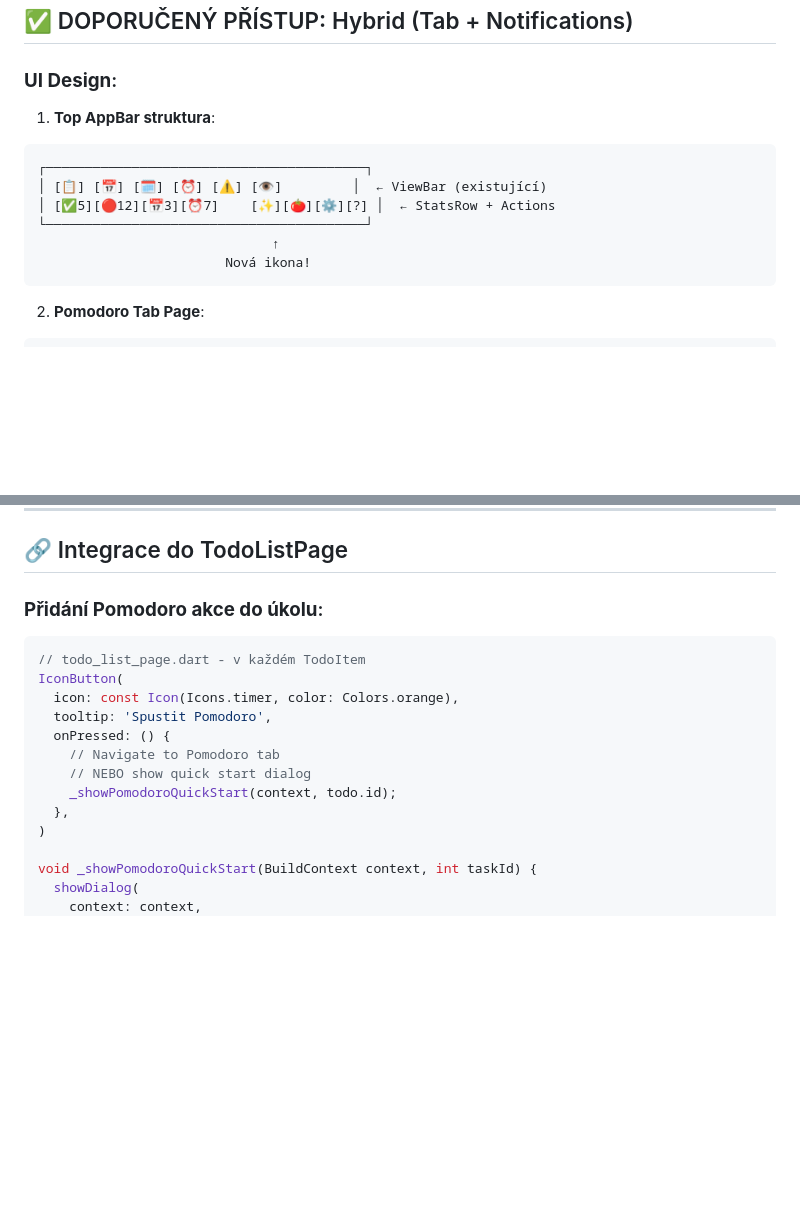
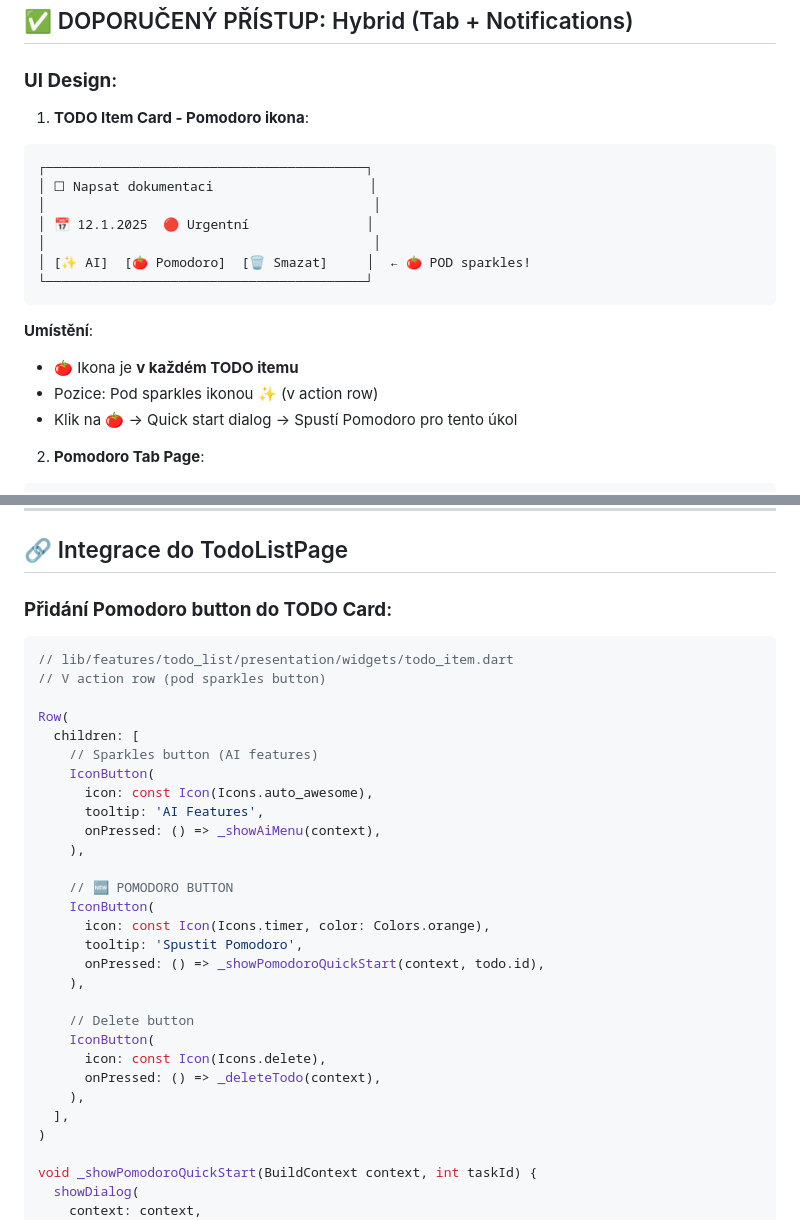
Before and after one commit to mastnacek/laidak, a Markdown page: pomodoro.md, 2 parts joined by grey strips. GitHub-like rendering; blank space fills up the shorter version.

````diff
--- a/pomodoro.md
+++ b/pomodoro.md
@@ -118,15 +118,21 @@ CREATE TABLE pomodoro_sessions (
 
 ### **UI Design**:
 
-1. **Top AppBar struktura**:
+1. **TODO Item Card - Pomodoro ikona**:
 ```
 ┌─────────────────────────────────────────┐
-│ [📋] [📅] [🗓️] [⏰] [⚠️] [👁️]         │  ← ViewBar (existující)
-│ [✅5][🔴12][📅3][⏰7]    [✨][🍅][⚙️][?] │  ← StatsRow + Actions
+│ ☐ Napsat dokumentaci                    │
+│                                          │
+│ 📅 12.1.2025  🔴 Urgentní               │
+│                                          │
+│ [✨ AI]  [🍅 Pomodoro]  [🗑️ Smazat]     │  ← 🍅 POD sparkles!
 └─────────────────────────────────────────┘
-                              ↑
-                        Nová ikona!
-```
+```
+
+**Umístění**:
+- 🍅 Ikona je **v každém TODO itemu**
+- Pozice: Pod sparkles ikonou ✨ (v action row)
+- Klik na 🍅 → Quick start dialog → Spustí Pomodoro pro tento úkol
 
 2. **Pomodoro Tab Page**:
 ```
@@ -1458,17 +1464,33 @@ class HistoryList extends StatelessWidget {
 
 ## 🔗 Integrace do TodoListPage
 
-### **Přidání Pomodoro akce do úkolu**:
+### **Přidání Pomodoro button do TODO Card**:
 ```dart
-// todo_list_page.dart - v každém TodoItem
-IconButton(
-  icon: const Icon(Icons.timer, color: Colors.orange),
-  tooltip: 'Spustit Pomodoro',
-  onPressed: () {
-    // Navigate to Pomodoro tab
-    // NEBO show quick start dialog
-    _showPomodoroQuickStart(context, todo.id);
-  },
+// lib/features/todo_list/presentation/widgets/todo_item.dart
+// V action row (pod sparkles button)
+
+Row(
+  children: [
+    // Sparkles button (AI features)
+    IconButton(
+      icon: const Icon(Icons.auto_awesome),
+      tooltip: 'AI Features',
+      onPressed: () => _showAiMenu(context),
+    ),
+
+    // 🆕 POMODORO BUTTON
+    IconButton(
+      icon: const Icon(Icons.timer, color: Colors.orange),
+      tooltip: 'Spustit Pomodoro',
+      onPressed: () => _showPomodoroQuickStart(context, todo.id),
+    ),
+
+    // Delete button
+    IconButton(
+      icon: const Icon(Icons.delete),
+      onPressed: () => _deleteTodo(context),
+    ),
+  ],
 )
 
 void _showPomodoroQuickStart(BuildContext context, int taskId) {
````
Also changed, not shown: other parts of pomodoro.md (+38 -62 lines).
